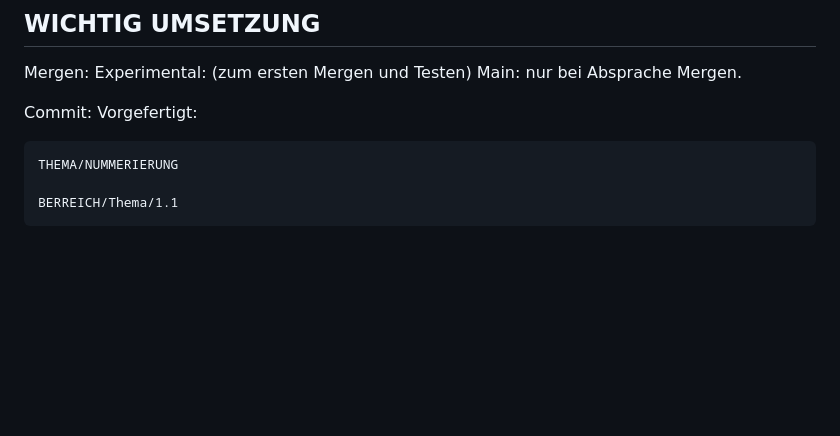
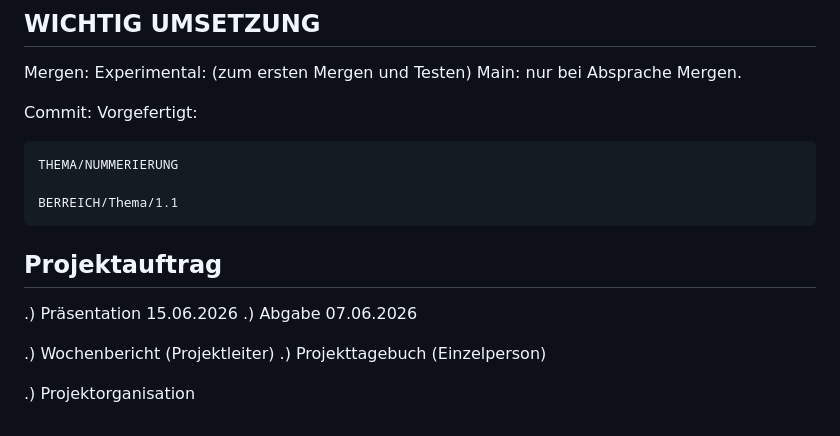
Before and after one commit to LeBastardos/htlkrems-predict, a Markdown page: README.md, the part around the change. GitHub-like rendering; blank space fills up the shorter version.

Commit message:
Add project assignment details to README

```diff
--- a/README.md
+++ b/README.md
@@ -141,3 +141,14 @@ Commit:
     THEMA/NUMMERIERUNG
 
     BERREICH/Thema/1.1
+
+
+## Projektauftrag
+
+.) Präsentation 15.06.2026
+.) Abgabe 07.06.2026
+
+.) Wochenbericht (Projektleiter)
+.) Projekttagebuch (Einzelperson)
+
+.) Projektorganisation
```
